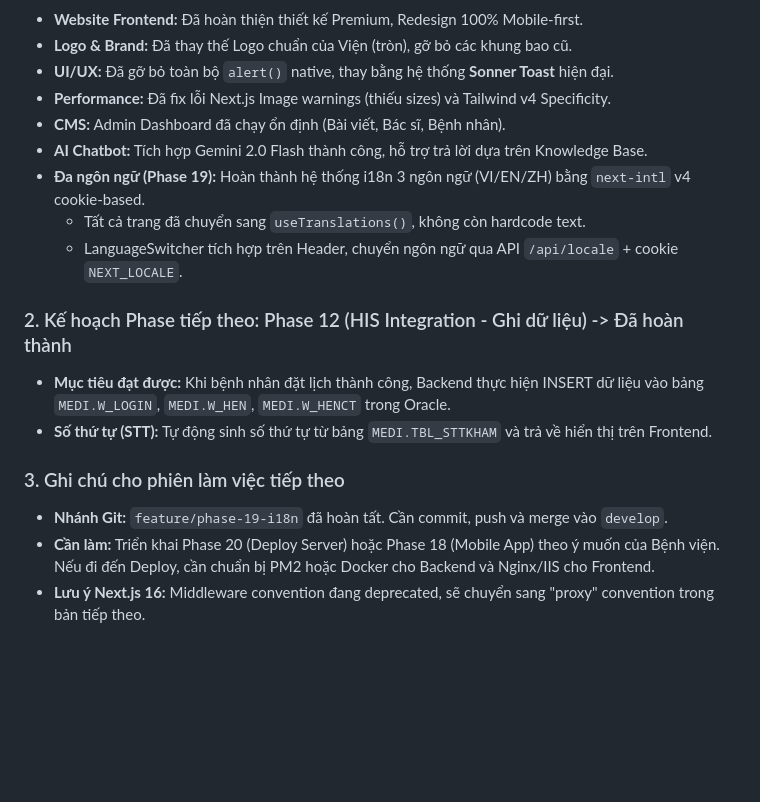
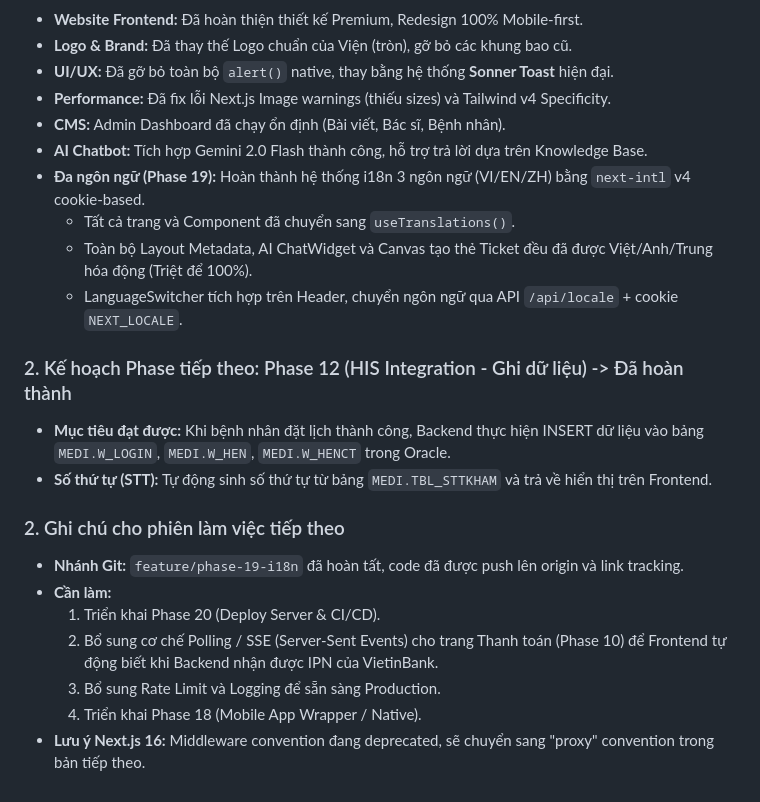
Before and after one commit to jasonmawr/vien-ydhdt-website, a Markdown page: docs/project/MASTER_PLAN.md, the part around one of its changes. Rendered like a GitHub page; blank space fills up the shorter version.

Commit message:
docs: update project plans to reflect latest status

```diff
--- a/docs/project/MASTER_PLAN.md
+++ b/docs/project/MASTER_PLAN.md
@@ -402,14 +402,19 @@ GEMINI_API_KEY=<your-gemini-api-key>
 - **CMS:** Admin Dashboard đã chạy ổn định (Bài viết, Bác sĩ, Bệnh nhân).
 - **AI Chatbot:** Tích hợp Gemini 2.0 Flash thành công, hỗ trợ trả lời dựa trên Knowledge Base.
 - **Đa ngôn ngữ (Phase 19):** Hoàn thành hệ thống i18n 3 ngôn ngữ (VI/EN/ZH) bằng `next-intl` v4 cookie-based.
-  - Tất cả trang đã chuyển sang `useTranslations()`, không còn hardcode text.
+  - Tất cả trang và Component đã chuyển sang `useTranslations()`.
+  - Toàn bộ Layout Metadata, AI ChatWidget và Canvas tạo thẻ Ticket đều đã được Việt/Anh/Trung hóa động (Triệt để 100%).
   - LanguageSwitcher tích hợp trên Header, chuyển ngôn ngữ qua API `/api/locale` + cookie `NEXT_LOCALE`.
 
 ### 2. Kế hoạch Phase tiếp theo: Phase 12 (HIS Integration - Ghi dữ liệu) -> Đã hoàn thành
 - **Mục tiêu đạt được:** Khi bệnh nhân đặt lịch thành công, Backend thực hiện INSERT dữ liệu vào bảng `MEDI.W_LOGIN`, `MEDI.W_HEN`, `MEDI.W_HENCT` trong Oracle.
 - **Số thứ tự (STT):** Tự động sinh số thứ tự từ bảng `MEDI.TBL_STTKHAM` và trả về hiển thị trên Frontend.
 
-### 3. Ghi chú cho phiên làm việc tiếp theo
-- **Nhánh Git:** `feature/phase-19-i18n` đã hoàn tất. Cần commit, push và merge vào `develop`.
-- **Cần làm:** Triển khai Phase 20 (Deploy Server) hoặc Phase 18 (Mobile App) theo ý muốn của Bệnh viện. Nếu đi đến Deploy, cần chuẩn bị PM2 hoặc Docker cho Backend và Nginx/IIS cho Frontend.
+### 2. Ghi chú cho phiên làm việc tiếp theo
+- **Nhánh Git:** `feature/phase-19-i18n` đã hoàn tất, code đã được push lên origin và link tracking.
+- **Cần làm:**
+  1. Triển khai Phase 20 (Deploy Server & CI/CD).
+  2. Bổ sung cơ chế Polling / SSE (Server-Sent Events) cho trang Thanh toán (Phase 10) để Frontend tự động biết khi Backend nhận được IPN của VietinBank.
+  3. Bổ sung Rate Limit và Logging để sẵn sàng Production.
+  4. Triển khai Phase 18 (Mobile App Wrapper / Native).
 - **Lưu ý Next.js 16:** Middleware convention đang deprecated, sẽ chuyển sang "proxy" convention trong bản tiếp theo.
```
Also changed, not shown: other parts of docs/project/MASTER_PLAN.md (+1 -1 lines), docs/project/NEXT_PHASES_PLAN.md (+1 -1 lines).
